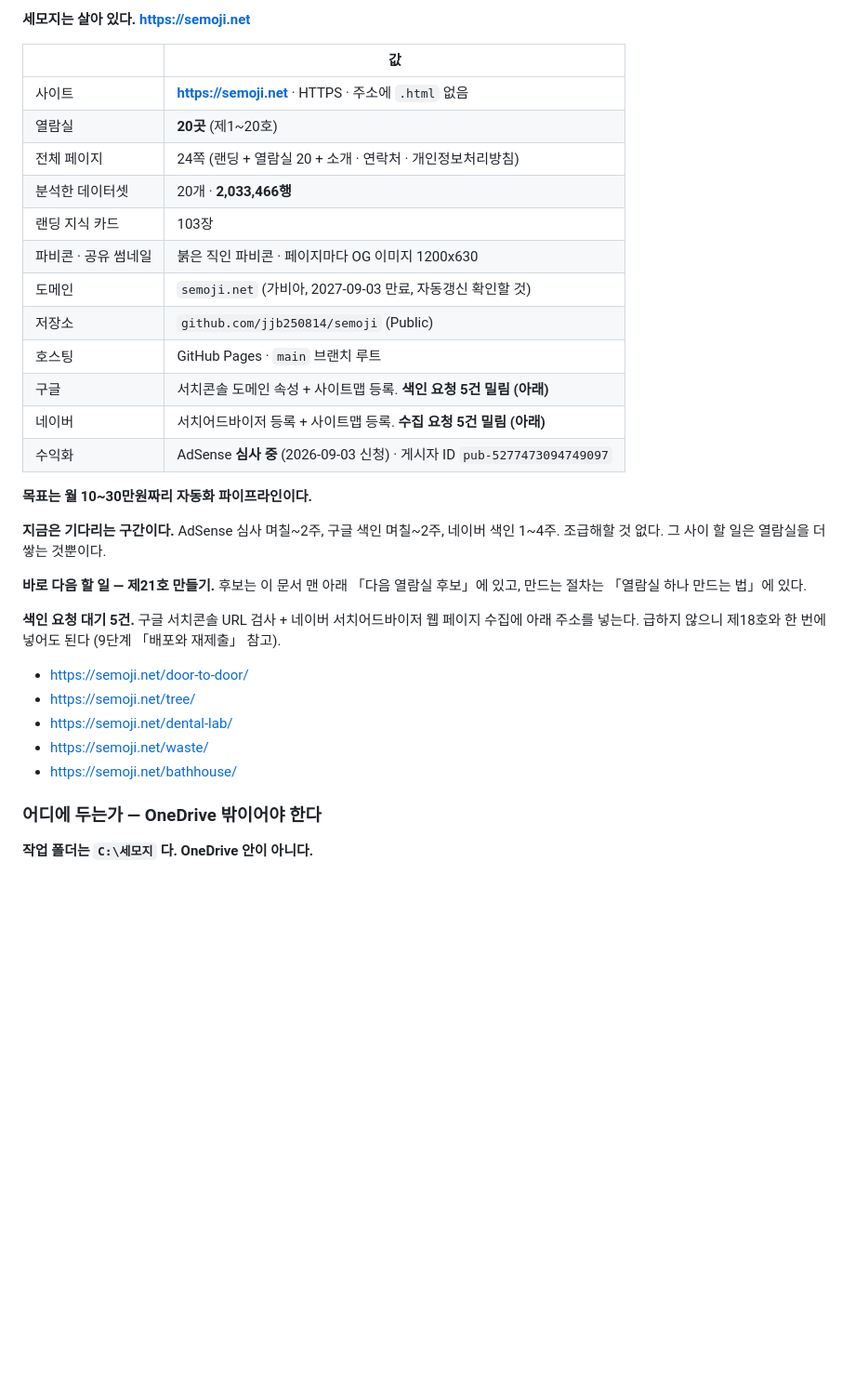
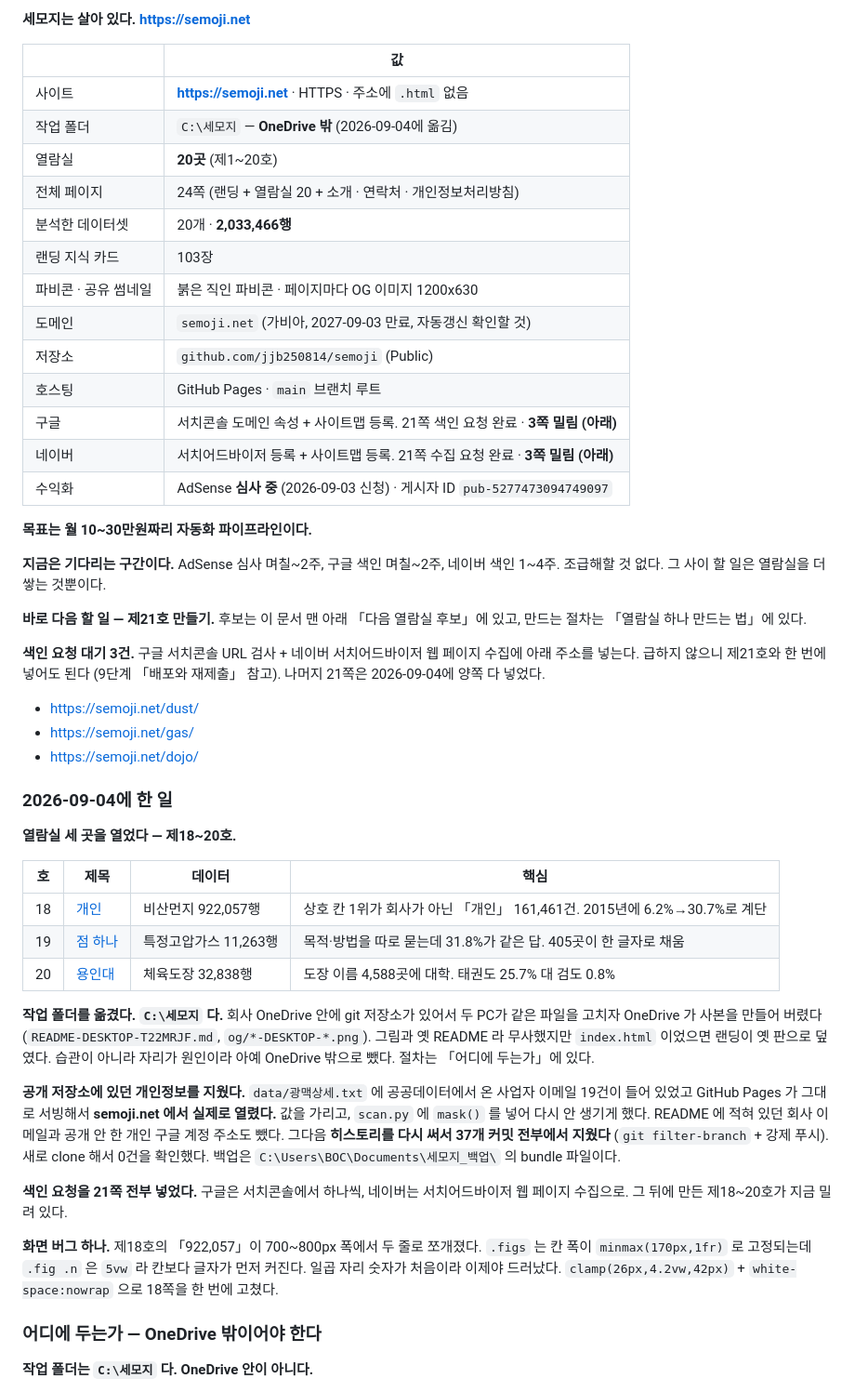
Before and after one commit to jjb250814/semoji, a Markdown page: README.md, the part around one of its changes. Shown at 93% size. Rendered like a GitHub page; blank space fills up the shorter version.

Commit message:
오늘 한 일을 README 에 적는다
2026-09-04 하루치를 「오늘 한 일」로 남겼다. 열람실 세 곳(제18~20호),
작업 폴더를 OneDrive 밖으로 옮긴 일, 공개 저장소에 있던 개인정보를
히스토리까지 지운 일, 색인 요청 21쪽, 지표 숫자 줄바꿈 버그.

현황 표의 기준일을 09-04로 올리고, 작업 폴더 행을 새로 넣었다.
색인 대기 목록이 낡아 있었다 — 적혀 있던 5건은 오늘 양쪽 다 넣었고
그 뒤에 만든 제18~20호가 밀려 있다. 목록을 바꿔 적었다.

Co-Authored-By: Claude Opus 5 <noreply@anthropic.com>

```diff
--- a/README.md
+++ b/README.md
@@ -62,6 +62,7 @@ git push     # 작업 끝낼 때
 | | 값 |
 |---|---|
 | 사이트 | **https://semoji.net** · HTTPS · 주소에 `.html` 없음 |
+| 작업 폴더 | `C:\세모지` — **OneDrive 밖** (2026-09-04에 옮김) |
 | 열람실 | **20곳** (제1~20호) |
 | 전체 페이지 | 24쪽 (랜딩 + 열람실 20 + 소개 · 연락처 · 개인정보처리방침) |
 | 분석한 데이터셋 | 20개 · **2,033,466행** |
@@ -70,8 +71,8 @@ git push     # 작업 끝낼 때
 | 도메인 | `semoji.net` (가비아, 2027-09-03 만료, 자동갱신 확인할 것) |
 | 저장소 | `github.com/jjb250814/semoji` (Public) |
 | 호스팅 | GitHub Pages · `main` 브랜치 루트 |
-| 구글 | 서치콘솔 도메인 속성 + 사이트맵 등록. **색인 요청 5건 밀림 (아래)** |
-| 네이버 | 서치어드바이저 등록 + 사이트맵 등록. **수집 요청 5건 밀림 (아래)** |
+| 구글 | 서치콘솔 도메인 속성 + 사이트맵 등록. 21쪽 색인 요청 완료 · **3쪽 밀림 (아래)** |
+| 네이버 | 서치어드바이저 등록 + 사이트맵 등록. 21쪽 수집 요청 완료 · **3쪽 밀림 (아래)** |
 | 수익화 | AdSense **심사 중** (2026-09-03 신청) · 게시자 ID `pub-5277473094749097` |
 
 **목표는 월 10~30만원짜리 자동화 파이프라인이다.**
@@ -82,15 +83,46 @@ git push     # 작업 끝낼 때
 **바로 다음 할 일 — 제21호 만들기.** 후보는 이 문서 맨 아래
 「다음 열람실 후보」에 있고, 만드는 절차는 「열람실 하나 만드는 법」에 있다.
 
-**색인 요청 대기 5건.** 구글 서치콘솔 URL 검사 + 네이버 서치어드바이저
-웹 페이지 수집에 아래 주소를 넣는다. 급하지 않으니 제18호와 한 번에 넣어도 된다
-(9단계 「배포와 재제출」 참고).
+**색인 요청 대기 3건.** 구글 서치콘솔 URL 검사 + 네이버 서치어드바이저
+웹 페이지 수집에 아래 주소를 넣는다. 급하지 않으니 제21호와 한 번에 넣어도 된다
+(9단계 「배포와 재제출」 참고). 나머지 21쪽은 2026-09-04에 양쪽 다 넣었다.
 
-- https://semoji.net/door-to-door/
-- https://semoji.net/tree/
-- https://semoji.net/dental-lab/
-- https://semoji.net/waste/
-- https://semoji.net/bathhouse/
+- https://semoji.net/dust/
+- https://semoji.net/gas/
+- https://semoji.net/dojo/
+
+### 2026-09-04에 한 일
+
+**열람실 세 곳을 열었다 — 제18~20호.**
+
+| 호 | 제목 | 데이터 | 핵심 |
+|---|---|---|---|
+| 18 | [개인](https://semoji.net/dust/) | 비산먼지 922,057행 | 상호 칸 1위가 회사가 아닌 「개인」 161,461건. 2015년에 6.2%→30.7%로 계단 |
+| 19 | [점 하나](https://semoji.net/gas/) | 특정고압가스 11,263행 | 목적·방법을 따로 묻는데 31.8%가 같은 답. 405곳이 한 글자로 채움 |
+| 20 | [용인대](https://semoji.net/dojo/) | 체육도장 32,838행 | 도장 이름 4,588곳에 대학. 태권도 25.7% 대 검도 0.8% |
+
+**작업 폴더를 옮겼다. `C:\세모지` 다.**
+회사 OneDrive 안에 git 저장소가 있어서 두 PC가 같은 파일을 고치자 OneDrive 가
+사본을 만들어 버렸다(`README-DESKTOP-T22MRJF.md`, `og/*-DESKTOP-*.png`).
+그림과 옛 README 라 무사했지만 `index.html` 이었으면 랜딩이 옛 판으로 덮였다.
+습관이 아니라 자리가 원인이라 아예 OneDrive 밖으로 뺐다. 절차는 「어디에 두는가」에 있다.
+
+**공개 저장소에 있던 개인정보를 지웠다.**
+`data/광맥상세.txt` 에 공공데이터에서 온 사업자 이메일 19건이 들어 있었고
+GitHub Pages 가 그대로 서빙해서 **semoji.net 에서 실제로 열렸다.** 값을 가리고,
+`scan.py` 에 `mask()` 를 넣어 다시 안 생기게 했다. README 에 적혀 있던 회사
+이메일과 공개 안 한 개인 구글 계정 주소도 뺐다.
+그다음 **히스토리를 다시 써서 37개 커밋 전부에서 지웠다**
+(`git filter-branch` + 강제 푸시). 새로 clone 해서 0건을 확인했다.
+백업은 `C:\Users\BOC\Documents\세모지_백업\` 의 bundle 파일이다.
+
+**색인 요청을 21쪽 전부 넣었다.** 구글은 서치콘솔에서 하나씩, 네이버는
+서치어드바이저 웹 페이지 수집으로. 그 뒤에 만든 제18~20호가 지금 밀려 있다.
+
+**화면 버그 하나.** 제18호의 「922,057」이 700~800px 폭에서 두 줄로 쪼개졌다.
+`.figs` 는 칸 폭이 `minmax(170px,1fr)` 로 고정되는데 `.fig .n` 은 `5vw` 라
+칸보다 글자가 먼저 커진다. 일곱 자리 숫자가 처음이라 이제야 드러났다.
+`clamp(26px,4.2vw,42px)` + `white-space:nowrap` 으로 18쪽을 한 번에 고쳤다.
 
 ### 어디에 두는가 — OneDrive 밖이어야 한다
 
```
Also changed, not shown: other parts of README.md (+1 -1 lines).
